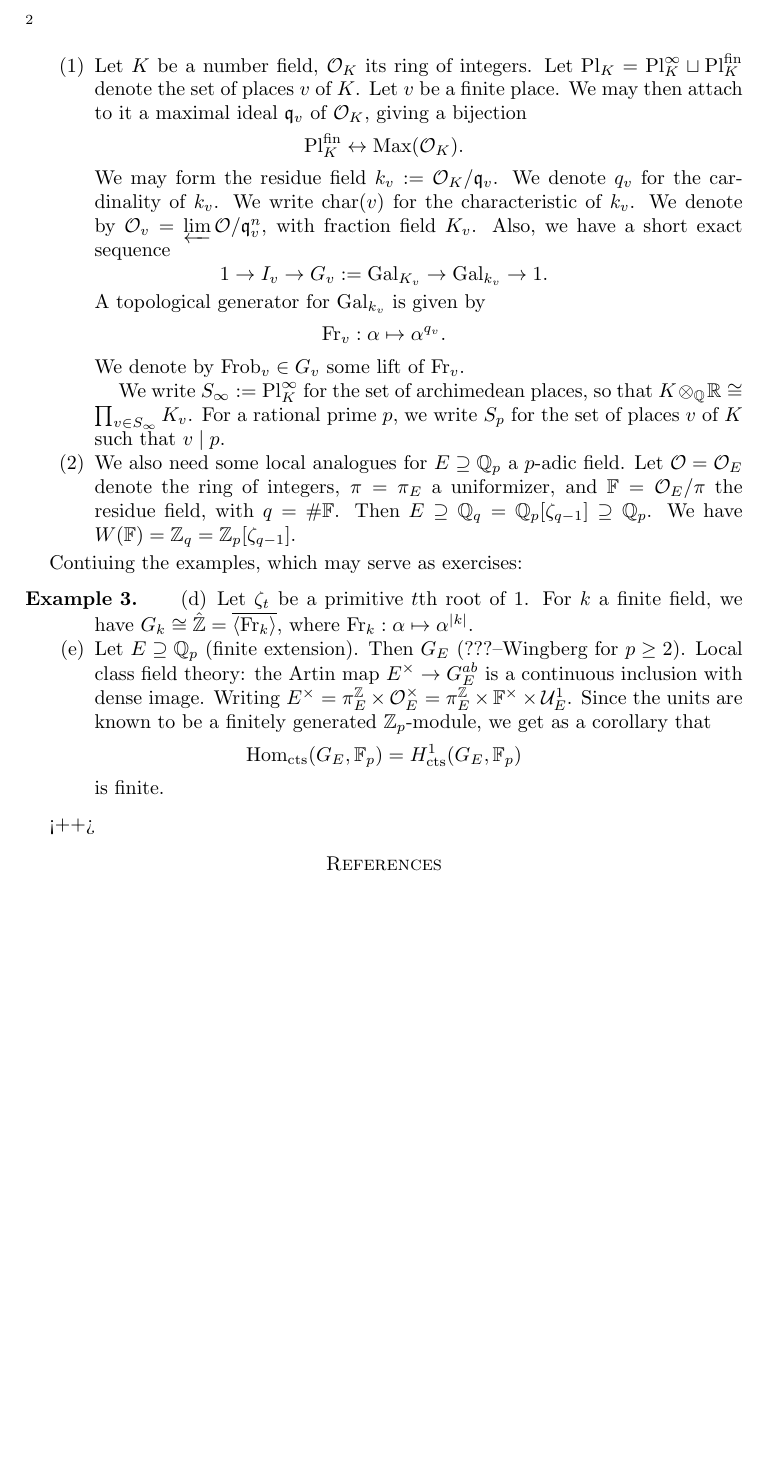
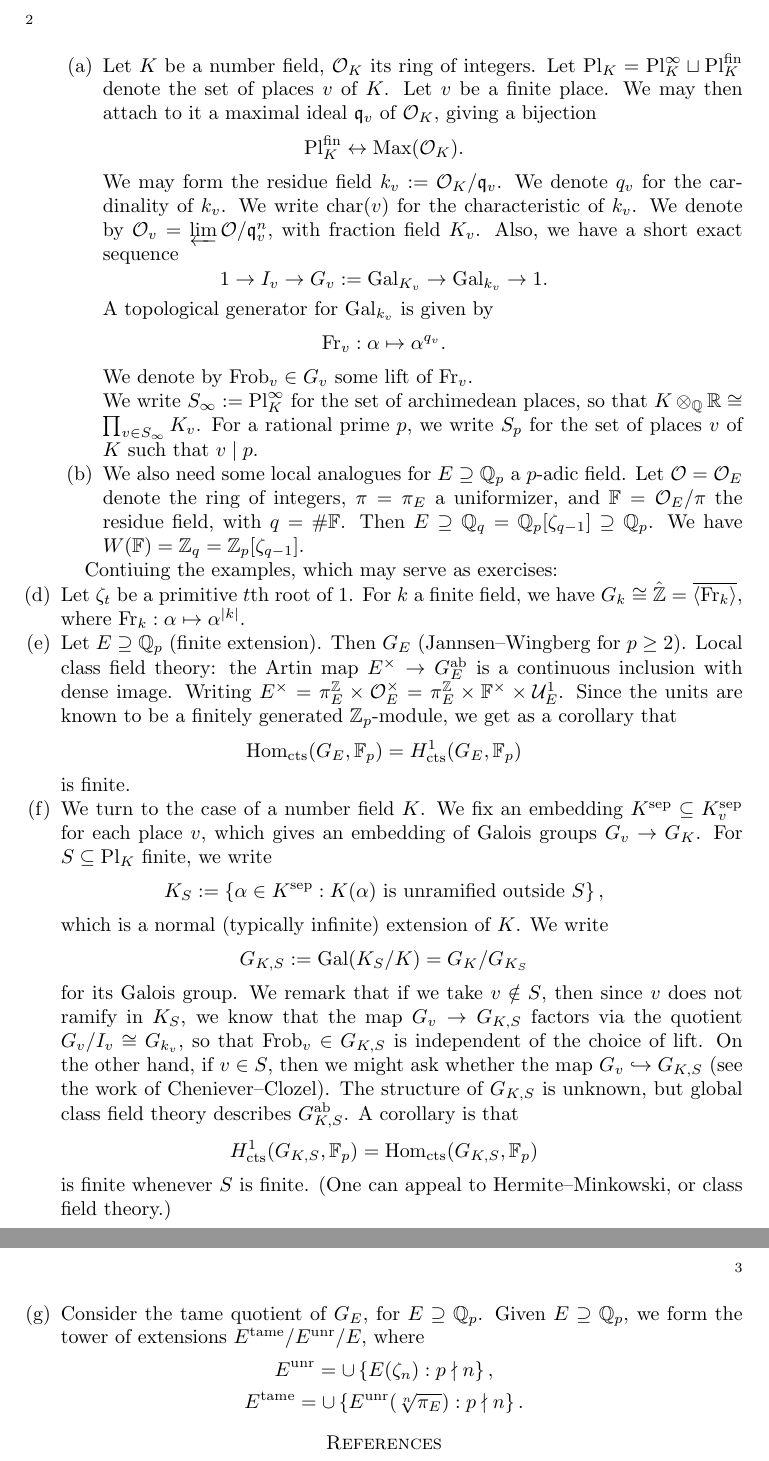
Before and after one commit to ultronozm/math, a LaTeX paper (20250804T091631--aarhus-summer-school.tex): part of page 2 of 2 before the commit and two parts of pages 2 and 3 of 3 after it, the two joined at a grey line, cut so that both start at the same text, the shorter picture padded with empty space. Compiled offline with pdfLaTeX.

Commit message:
Update 20250804T091631--aarhus-summer-school.tex

```diff
--- a/20250804T091631--aarhus-summer-school.tex
+++ b/20250804T091631--aarhus-summer-school.tex
@@ -93,15 +92,34 @@ Let's fix some notation:
     \end{enumerate}
 
     Contiuing the examples, which may serve as exercises:
-\begin{example}
-  \begin{enumerate}
-  \item [(d)] Let $\zeta_t$ be a primitive $t$th root of $1$.  For $k$ a finite field, we have $G_k \cong \hat{\mathbb{Z}} = \overline{\langle \mathrm{Fr}_k \rangle}$, where $\mathrm{Fr}_k : \alpha \mapsto \alpha^{\lvert k \rvert}$.
-  \item [(e)] Let $E \supseteq \mathbb{Q}_p$ (finite extension).  Then $G_E$ (???--Wingberg for $p \geq 2$).  Local class field theory: the Artin map $E^\times \rightarrow G_E^{a b}$ is a continuous inclusion with dense image.  Writing $E^\times = \pi_E^{\mathbb{Z}} \times \mathcal{O}_E^\times = \pi_E^{\mathbb{Z}} \times \mathbb{F}^\times \times \mathcal{U}_E^1$.  Since the units are known to be a finitely generated $\mathbb{Z}_p$-module, we get as a corollary that
+
+  \item\label{enumerate:cq6r3g5d9c} Let $\zeta_t$ be a primitive $t$th root of $1$.  For $k$ a finite field, we have $G_k \cong \hat{\mathbb{Z}} = \overline{\langle \mathrm{Fr}_k \rangle}$, where $\mathrm{Fr}_k : \alpha \mapsto \alpha^{\lvert k \rvert}$.
+  \item\label{enumerate:cq6r3g5e7y} Let $E \supseteq \mathbb{Q}_p$ (finite extension).  Then $G_E$ (Jannsen--Wingberg for $p \geq 2$).  Local class field theory: the Artin map $E^\times \rightarrow G_E^{\mathrm{ab}}$ is a continuous inclusion with dense image.  Writing $E^\times = \pi_E^{\mathbb{Z}} \times \mathcal{O}_E^\times = \pi_E^{\mathbb{Z}} \times \mathbb{F}^\times \times \mathcal{U}_E^1$.  Since the units are known to be a finitely generated $\mathbb{Z}_p$-module, we get as a corollary that
     \begin{equation*}
       \Hom_{\mathrm{cts}}(G_E, \mathbb{F}_p) = H^1_{\mathrm{cts}}(G_E, \mathbb{F}_p)
     \end{equation*}
     is finite.
+  \item\label{enumerate:cq6r3g5cxb} We turn to the case of a number field $K$.  We fix an embedding $K^{\mathrm{sep}} \subseteq K_v^{\mathrm{sep}}$ for each place $v$, which gives an embedding of Galois groups $G_v \rightarrow G_K$.  For $S \subseteq \mathrm{P l}_K$ finite, we write
+    \begin{equation*}
+      K_S := \left\{ \alpha \in K^{\mathrm{sep}} : K(\alpha) \text{ is unramified outside } S \right\},
+    \end{equation*}
+    which is a normal (typically infinite) extension of $K$.  We write
+    \begin{equation*}
+      G_{K, S} := \Gal(K_S / K) = G_K / G_{K_S}
+    \end{equation*}
+    for its Galois group.  We remark that if we take $v \notin S$, then since $v$ does not ramify in $K_S$, we know that the map $G_v \rightarrow G_{K, S}$ factors via the quotient $G_v / I_v \cong G_{k_v}$, so that $\mathrm{Frob}_v \in G_{K, S}$ is independent of the choice of lift.  On the other hand, if $v \in S$, then we might ask whether the map $G_v \hookrightarrow G_{K, S}$ (see the work of Cheniever--Clozel).  The structure of $G_{K, S}$ is unknown, but global class field theory describes $G_{K, S}^{\mathrm{ab}}$.  A corollary is that
+    \begin{equation*}
+      H^{1}_{\mathrm{cts}}(G_{K, S}, \mathbb{F}_p) = \Hom_{\mathrm{cts}}(G_{K, S}, \mathbb{F}_p)
+    \end{equation*}
+    is finite whenever $S$ is finite.  (One can appeal to Hermite--Minkowski, or class field theory.)
+  \item\label{enumerate:cq6r3g5bmp} Consider the tame quotient of $G_E$, for $E \supseteq \mathbb{Q}_p$.  Given $E \supseteq \mathbb{Q}_p$, we form the tower of extensions $E^{\mathrm{tame}} / E^{\mathrm{unr}} / E$, where
+    \begin{equation*}
+      E^{\mathrm{unr}} = \cup \left\{ E(\zeta_n) : p \nmid n \right\},
+    \end{equation*}
+    \begin{equation*}
+      E^{\mathrm{tame}} = \cup \left\{ E^{\mathrm{unr}}(\sqrt[n]{\pi_E}) : p \nmid n \right\}.
+    \end{equation*}
   \end{enumerate}
-\end{example}<++>
+\end{example}
 \bibliography{refs}{} \bibliographystyle{plain}
 \end{document}
```
Also changed, not shown: 20250804T091631--aarhus-summer-school.tex (5 more changed lines). Lines whose indentation alone changed are shown as unchanged.
